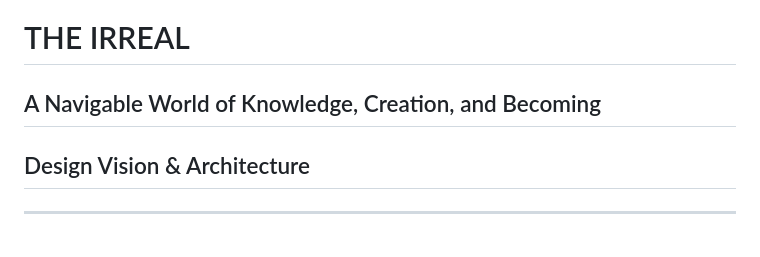
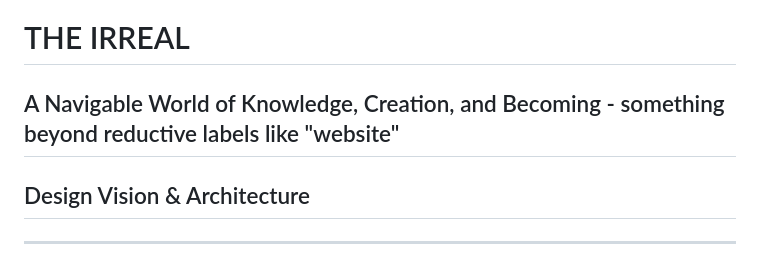
Before and after one commit to Uploaded-Intelligence/The-Irreal, a Markdown page: the-irreal-design-vision.md, the part around the change. Drawn GitHub-style.

Commit message:
Revise subtitle for the design vision document
Updated subtitle to reflect a broader perspective.

```diff
--- a/the-irreal-design-vision.md
+++ b/the-irreal-design-vision.md
@@ -1,5 +1,5 @@
 # THE IRREAL
-## A Navigable World of Knowledge, Creation, and Becoming
+## A Navigable World of Knowledge, Creation, and Becoming - something beyond reductive labels like "website"
 ## Design Vision & Architecture
 
 ---
```
